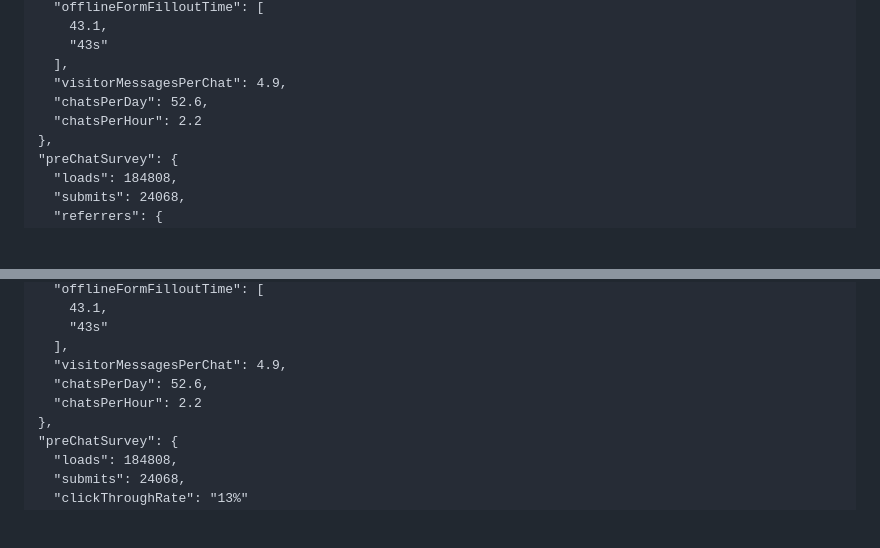
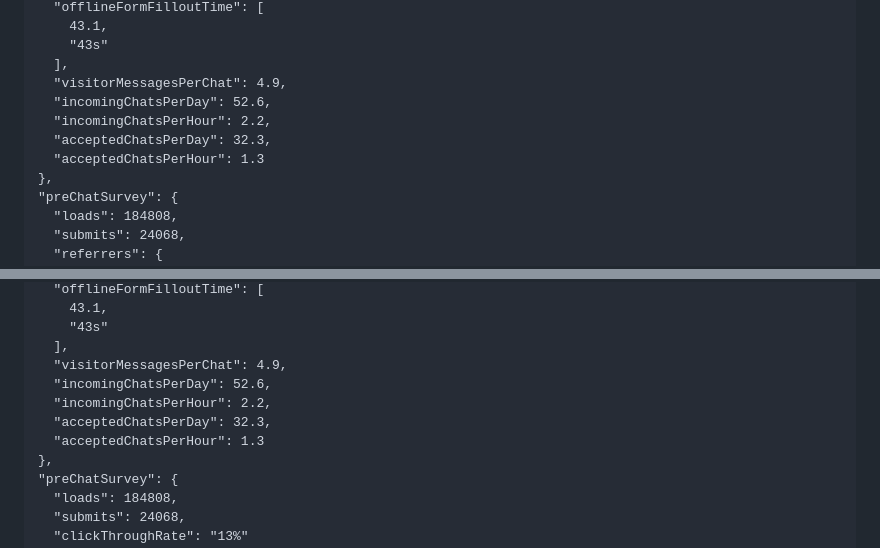
Before and after one commit to providesupport/providesupport-stats, a Markdown page: README.md, 2 parts joined by grey strips. Rendered like a GitHub page; folded sections open; blank space fills up the shorter version.

```diff
--- a/README.md
+++ b/README.md
@@ -170,8 +170,10 @@ const statsLibInstance = new PSstatsAPI(accountName, statisticsPassword, timePer
       "43s"
     ],
     "visitorMessagesPerChat": 4.9,
-    "chatsPerDay": 52.6,
-    "chatsPerHour": 2.2
+    "incomingChatsPerDay": 52.6,
+    "incomingChatsPerHour": 2.2,
+    "acceptedChatsPerDay": 32.3,
+    "acceptedChatsPerHour": 1.3
   },
   "preChatSurvey": {
     "loads": 184808,
@@ -250,8 +252,10 @@ const statsLibInstance = new PSstatsAPI(accountName, statisticsPassword, timePer
       "43s"
     ],
     "visitorMessagesPerChat": 4.9,
-    "chatsPerDay": 52.6,
-    "chatsPerHour": 2.2
+    "incomingChatsPerDay": 52.6,
+    "incomingChatsPerHour": 2.2,
+    "acceptedChatsPerDay": 32.3,
+    "acceptedChatsPerHour": 1.3
   },
   "preChatSurvey": {
     "loads": 184808,
```
